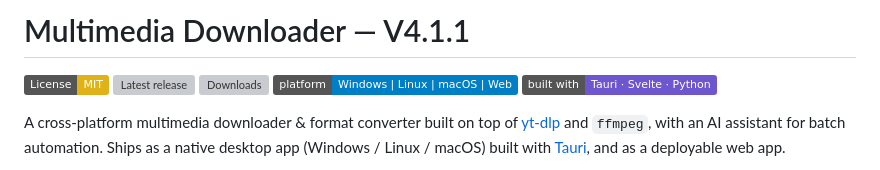
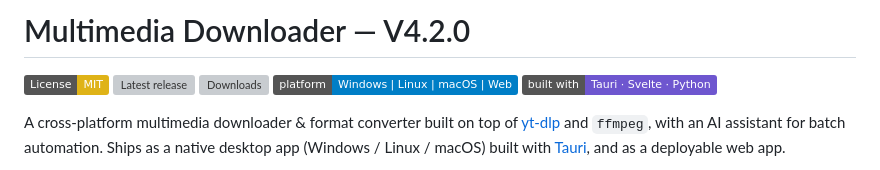
Before and after one commit to SpaceSquare640/Multimedia_Downloader, a Markdown page: README.md, the part around the change. Drawn GitHub-style; badges without logos; grey boxes are pictures that could not be loaded.

Commit message:
README.md title change [See desciption]
README title Multimedia Downloader - V4.1.1 change to Multimedia Downloader - V4.2.0

```diff
--- a/README.md
+++ b/README.md
@@ -1,4 +1,4 @@
-# Multimedia Downloader — V4.1.1
+# Multimedia Downloader — V4.2.0
 
 [![License: MIT](https://img.shields.io/badge/License-MIT-yellow.svg)](LICENSE)
 [![Latest release](https://img.shields.io/github/v/release/SpaceSquare640/Multimedia_Downloader?sort=semver)](https://github.com/SpaceSquare640/Multimedia_Downloader/releases/latest)
```
